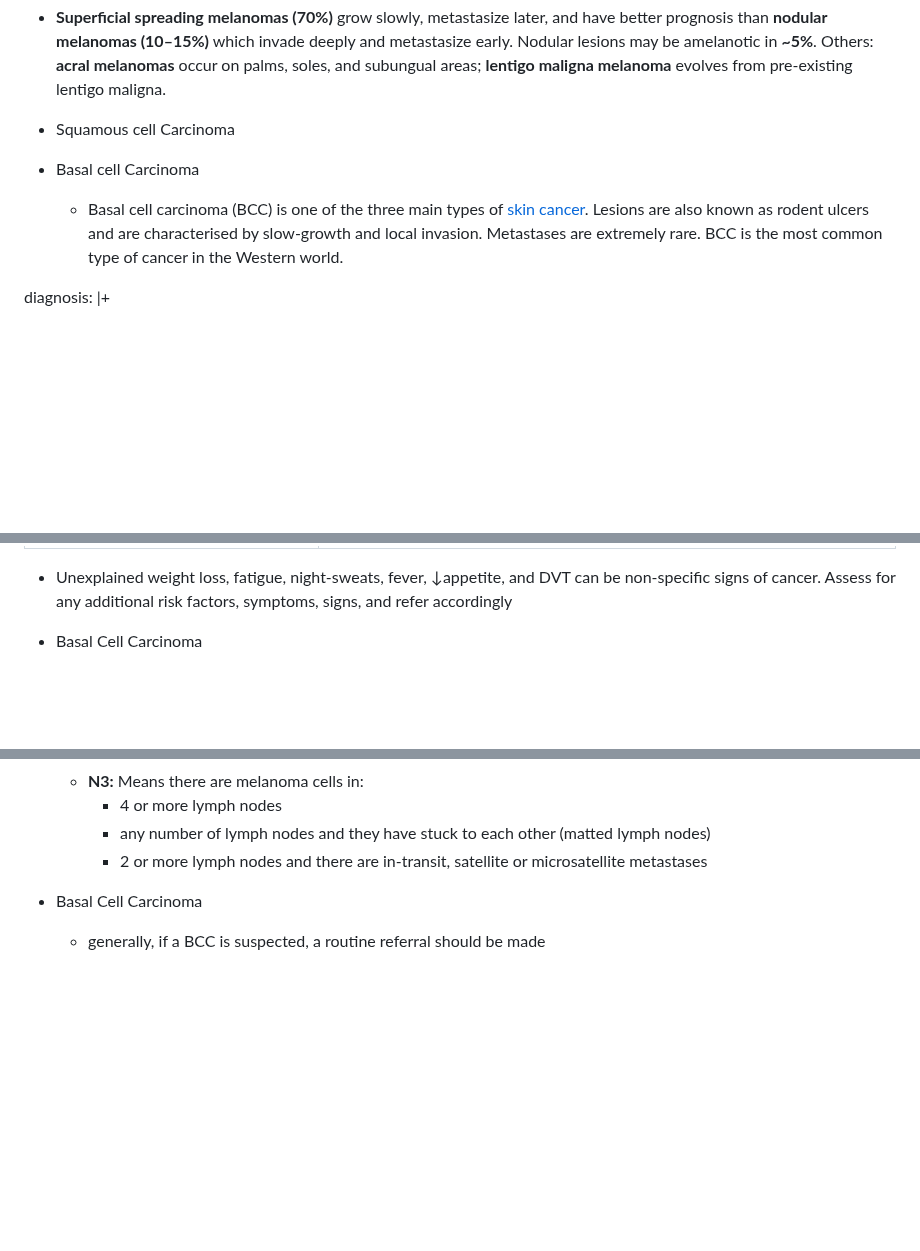
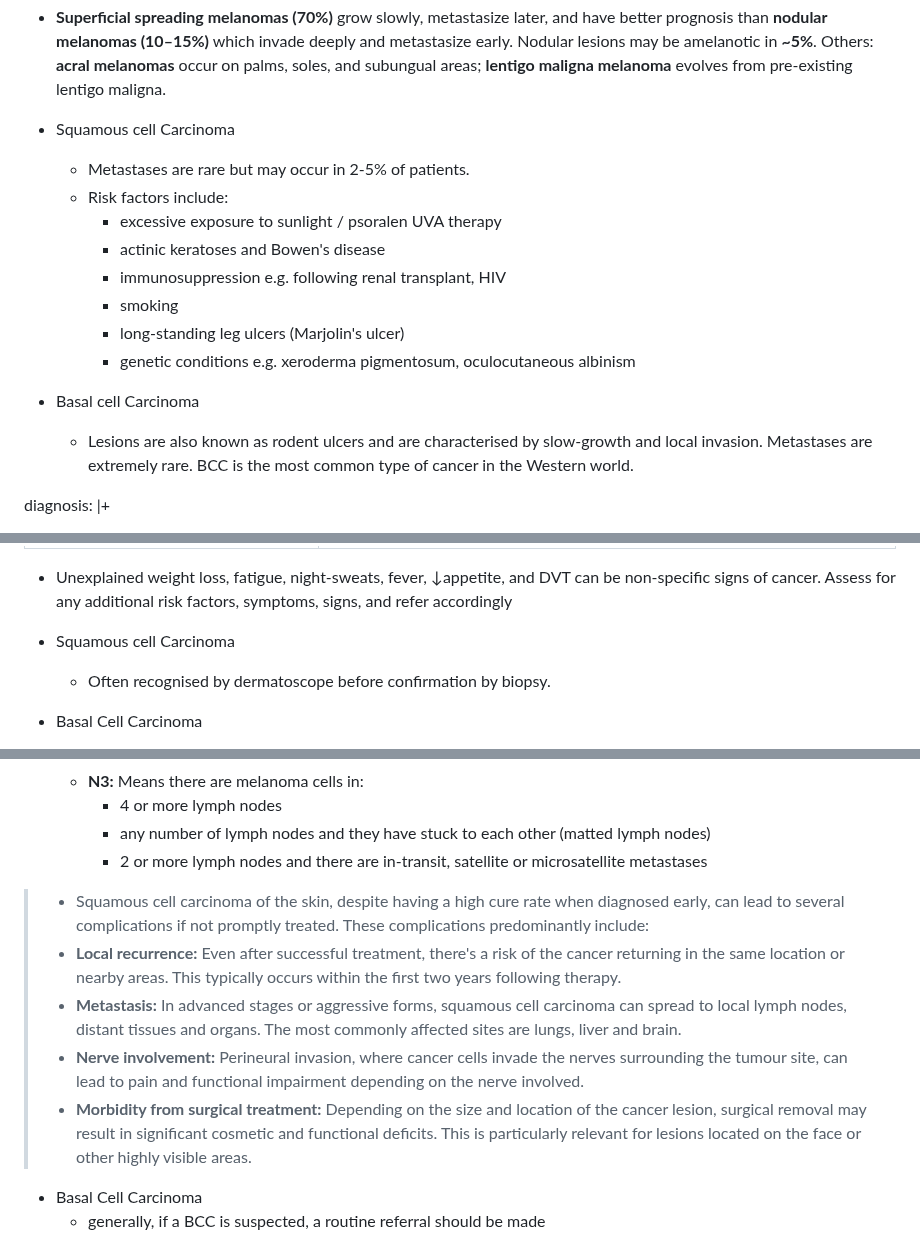
Before and after one commit to K0m0dude/K0m0mednotes, a Markdown page: content/notes/malignant-lesions-of-the-skin-core.md, 3 parts joined by grey strips. GitHub-like rendering; blank space fills up the shorter version.

Commit message:
Update content/notes/malignant-lesions-of-the-skin-core.md (via Pages CMS)

```diff
--- a/content/notes/malignant-lesions-of-the-skin-core.md
+++ b/content/notes/malignant-lesions-of-the-skin-core.md
@@ -34,9 +34,16 @@ background: >+
 
 
   - Squamous cell Carcinoma
-
+    - Metastases are rare but may occur in 2-5% of patients.
+    - Risk factors include:
+      - excessive exposure to sunlight / psoralen UVA therapy
+      - actinic keratoses and Bowen's disease
+      - immunosuppression e.g. following renal transplant, HIV
+      - smoking
+      - long-standing leg ulcers (Marjolin's ulcer)
+      - genetic conditions e.g. xeroderma pigmentosum, oculocutaneous albinism
   - Basal cell Carcinoma
-    - Basal cell carcinoma (BCC) is one of the three main types of [skin cancer](https://www.passmedicine.com/menu.php?revise=all#). Lesions are also known as rodent ulcers and are characterised by slow-growth and local invasion. Metastases are extremely rare. BCC is the most common type of cancer in the Western world.
+    - Lesions are also known as rodent ulcers and are characterised by slow-growth and local invasion. Metastases are extremely rare. BCC is the most common type of cancer in the Western world.
 
 diagnosis: |+
   - Malignant Melanoma
@@ -53,6 +60,9 @@ diagnosis: |+
   - Unexplained weight loss, fatigue, night-sweats, fever, ↓appetite, and DVT can be non-specific signs of cancer. Assess for any additional risk factors, symptoms, signs, and refer accordingly
 
 
+
+  - Squamous cell Carcinoma
+    - Often recognised by dermatoscope before confirmation by biopsy.
 
   - Basal Cell Carcinoma
     - many types of BCC are described. The most common type is nodular BCC, which is described here
@@ -89,7 +99,11 @@ investigations: |+
       - any number of lymph nodes and they have stuck to each other (matted lymph nodes)
       - 2 or more lymph nodes and there are in-transit, satellite or microsatellite metastases
 
-
+  >- Squamous cell carcinoma of the skin, despite having a high cure rate when diagnosed early, can lead to several complications if not promptly treated. These complications predominantly include:
+  >  - **Local recurrence:** Even after successful treatment, there's a risk of the cancer returning in the same location or nearby areas. This typically occurs within the first two years following therapy.
+  >  - **Metastasis:** In advanced stages or aggressive forms, squamous cell carcinoma can spread to local lymph nodes, distant tissues and organs. The most commonly affected sites are lungs, liver and brain.
+  >  - **Nerve involvement:** Perineural invasion, where cancer cells invade the nerves surrounding the tumour site, can lead to pain and functional impairment depending on the nerve involved.
+  >  - **Morbidity from surgical treatment:** Depending on the size and location of the cancer lesion, surgical removal may result in significant cosmetic and functional deficits. This is particularly relevant for lesions located on the face or other highly visible areas.
 
   - Basal Cell Carcinoma
     - generally, if a BCC is suspected, a routine referral should be made
```
Also changed, not shown: other parts of content/notes/malignant-lesions-of-the-skin-core.md (+2 -0 lines).
